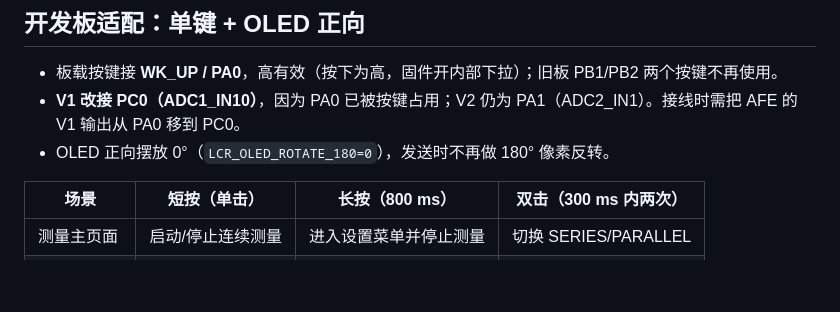
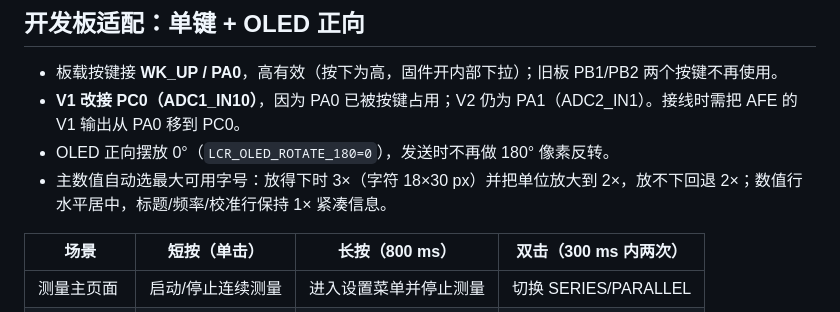
Before and after one commit to Finaqusity/LCR, a Markdown page: firmware_next/README.md, the part around the change. Rendered like a GitHub page; blank space fills up the shorter version.

```diff
--- a/firmware_next/README.md
+++ b/firmware_next/README.md
@@ -11,6 +11,7 @@
 - 板载按键接 **WK_UP / PA0**，高有效（按下为高，固件开内部下拉）；旧板 PB1/PB2 两个按键不再使用。
 - **V1 改接 PC0（ADC1_IN10）**，因为 PA0 已被按键占用；V2 仍为 PA1（ADC2_IN1）。接线时需把 AFE 的 V1 输出从 PA0 移到 PC0。
 - OLED 正向摆放 0°（`LCR_OLED_ROTATE_180=0`），发送时不再做 180° 像素反转。
+- 主数值自动选最大可用字号：放得下时 3×（字符 18×30 px）并把单位放大到 2×，放不下回退 2×；数值行水平居中，标题/频率/校准行保持 1× 紧凑信息。
 
 | 场景 | 短按（单击） | 长按（800 ms） | 双击（300 ms 内两次） |
 |---|---|---|---|
```
Also changed, not shown: docs/rewrite/整机固件操作与验收.md (+3 -3 lines), docs/rewrite/硬件核对与实施记录.md (+5 -1 lines), docs/rewrite/oled_models.png, docs/rewrite/oled_preview.png, 1 other file.
